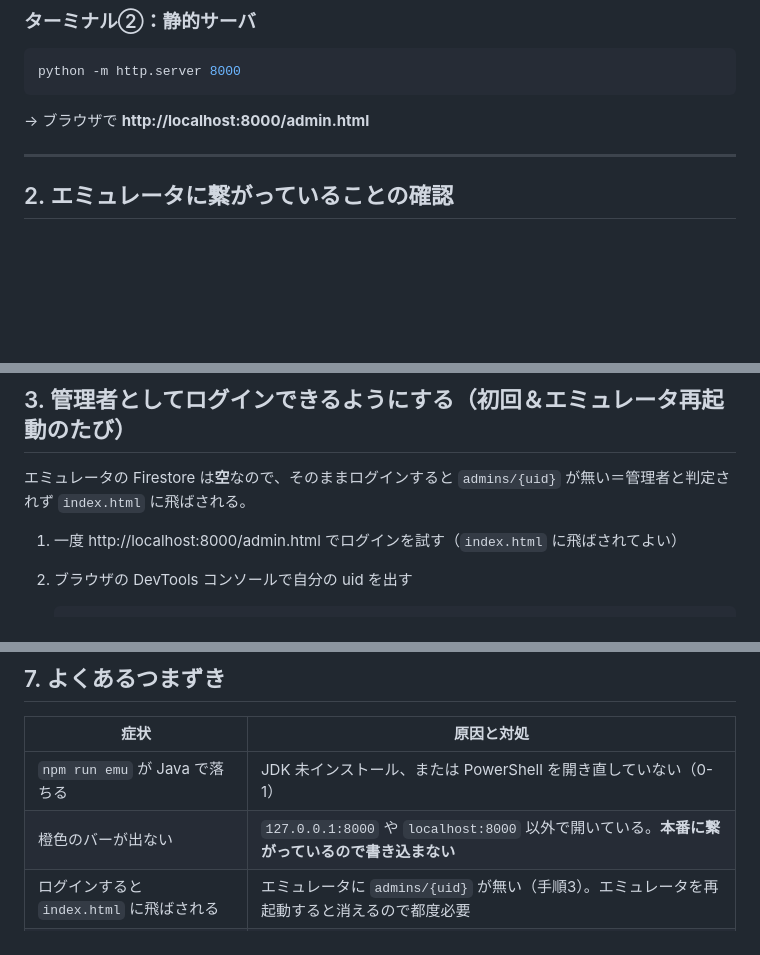
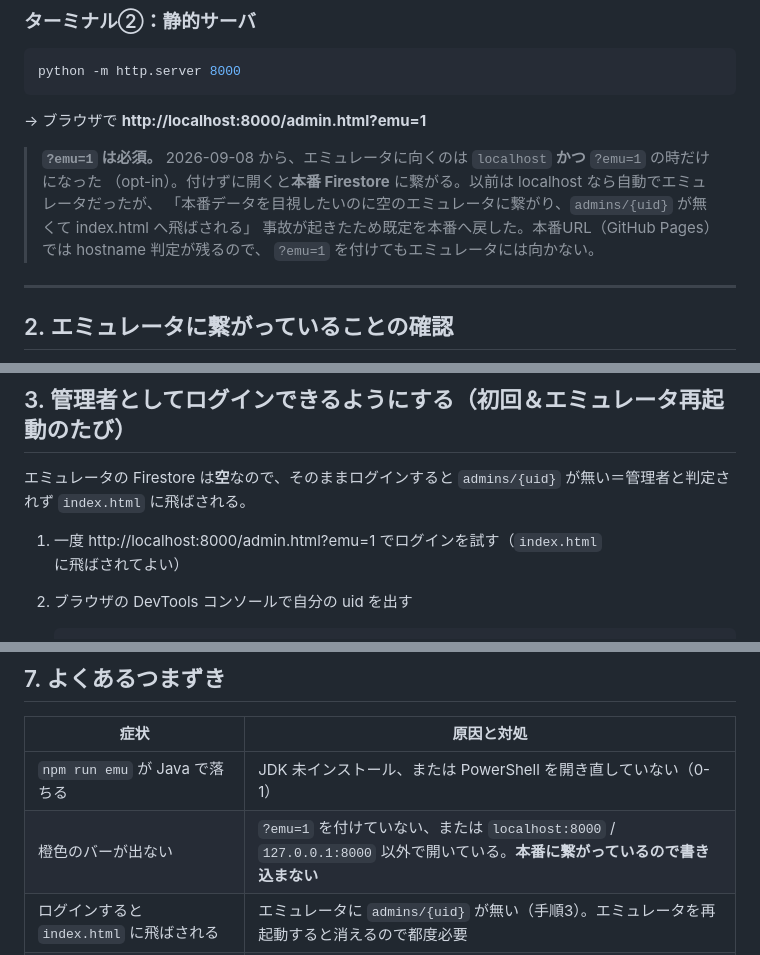
Before and after one commit to inuishingo/akiya-map, a Markdown page: docs/local-dev.md, 3 parts joined by grey strips. GitHub-like rendering; blank space fills up the shorter version.

````diff
--- a/docs/local-dev.md
+++ b/docs/local-dev.md
@@ -90,7 +90,13 @@ npm run emu
 python -m http.server 8000
 ```
 
-→ ブラウザで **http://localhost:8000/admin.html**
+→ ブラウザで **http://localhost:8000/admin.html?emu=1**
+
+> **`?emu=1` は必須。** 2026-09-08 から、エミュレータに向くのは `localhost` **かつ** `?emu=1` の時だけになった
+> （opt-in）。付けずに開くと**本番 Firestore** に繋がる。以前は localhost なら自動でエミュレータだったが、
+> 「本番データを目視したいのに空のエミュレータに繋がり、`admins/{uid}` が無くて index.html へ飛ばされる」
+> 事故が起きたため既定を本番へ戻した。本番URL（GitHub Pages）では hostname 判定が残るので、
+> `?emu=1` を付けてもエミュレータには向かない。
 
 ---
 
@@ -129,7 +135,7 @@ node scripts/verify-emu-guard.mjs admin.html
 エミュレータの Firestore は**空**なので、そのままログインすると
 `admins/{uid}` が無い＝管理者と判定されず `index.html` に飛ばされる。
 
-1. 一度 http://localhost:8000/admin.html でログインを試す（`index.html` に飛ばされてよい）
+1. 一度 http://localhost:8000/admin.html?emu=1 でログインを試す（`index.html` に飛ばされてよい）
 2. ブラウザの DevTools コンソールで自分の uid を出す
 
    ```js
@@ -336,7 +342,7 @@ firebase deploy --only functions:areaPolygon
 | 症状 | 原因と対処 |
 |---|---|
 | `npm run emu` が Java で落ちる | JDK 未インストール、または PowerShell を開き直していない（0-1） |
-| 橙色のバーが出ない | `127.0.0.1:8000` や `localhost:8000` 以外で開いている。**本番に繋がっているので書き込まない** |
+| 橙色のバーが出ない | `?emu=1` を付けていない、または `localhost:8000` / `127.0.0.1:8000` 以外で開いている。**本番に繋がっているので書き込まない** |
 | ログインすると `index.html` に飛ばされる | エミュレータに `admins/{uid}` が無い（手順3）。エミュレータを再起動すると消えるので都度必要 |
 | `areaPolygon` が `upstream_error` | ZENRIN_KEY を解決できていない（手順5） |
 | ポートが使用中 | `firebase.json` の `emulators` を直す。**直したら `admin.html` の `EMU_FIRESTORE_PORT` / `EMU_FUNCTIONS_PORT` も合わせる** |
````
Also changed, not shown: docs/e2-probe.md (added, +226 -0 lines).
